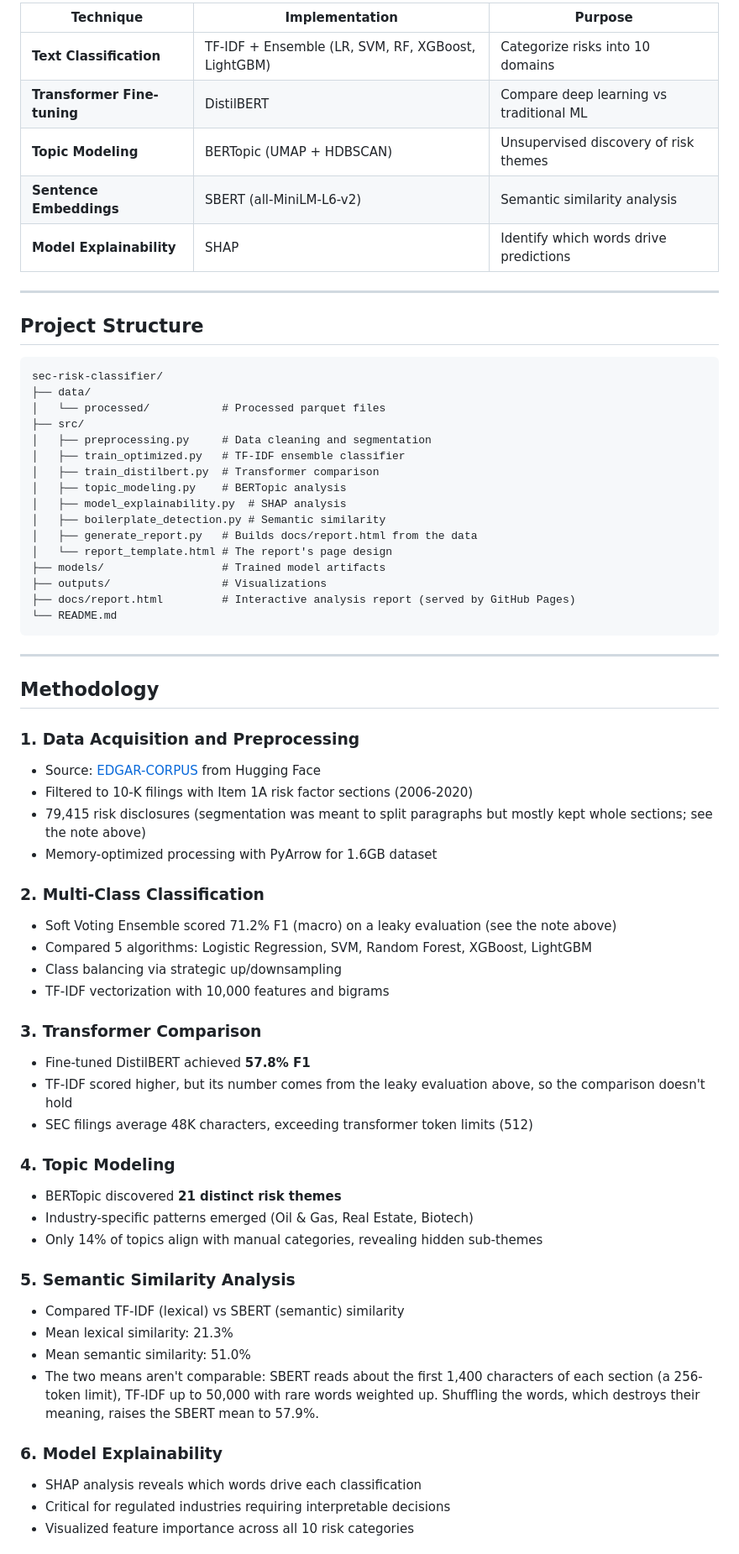
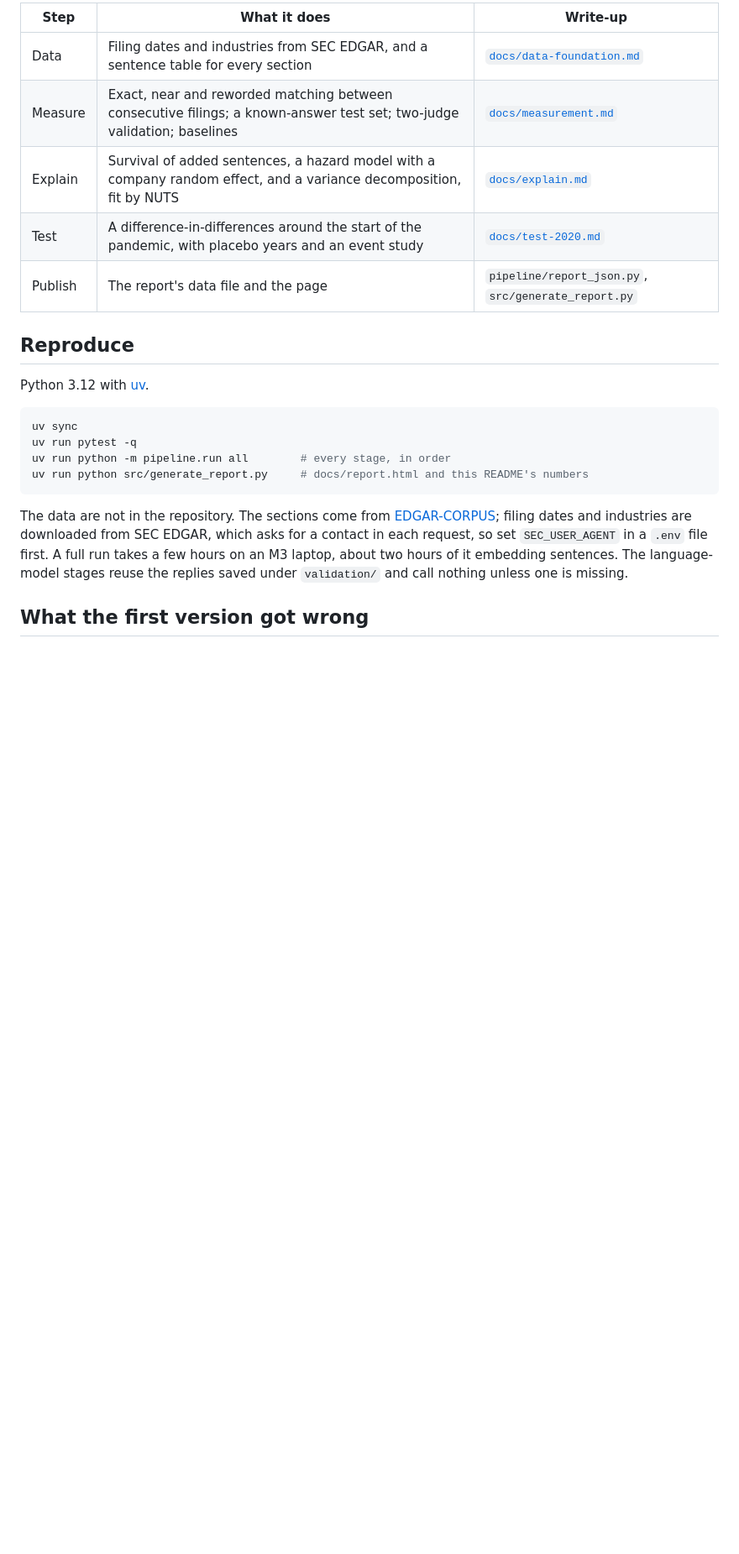
Before and after one commit to jlattanzi4/sec-risk-classifier, a Markdown page: README.md, the part around one of its changes. Shown at 84% size. Drawn GitHub-style; blank space fills up the shorter version.

````diff
--- a/README.md
+++ b/README.md
@@ -32,69 +31,24 @@ An end-to-end NLP pipeline analyzing 79,000+ corporate risk disclosures from SEC
 
-| Technique | Implementation | Purpose |
-|-----------|---------------|---------|
-| **Text Classification** | TF-IDF + Ensemble (LR, SVM, RF, XGBoost, LightGBM) | Categorize risks into 10 domains |
-| **Transformer Fine-tuning** | DistilBERT | Compare deep learning vs traditional ML |
-| **Topic Modeling** | BERTopic (UMAP + HDBSCAN) | Unsupervised discovery of risk themes |
-| **Sentence Embeddings** | SBERT (all-MiniLM-L6-v2) | Semantic similarity analysis |
-| **Model Explainability** | SHAP | Identify which words drive predictions |
+| Step | What it does | Write-up |
+|---|---|---|
+| Data | Filing dates and industries from SEC EDGAR, and a sentence table for every section | [`docs/data-foundation.md`](docs/data-foundation.md) |
+| Measure | Exact, near and reworded matching between consecutive filings; a known-answer test set; two-judge validation; baselines | [`docs/measurement.md`](docs/measurement.md) |
+| Explain | Survival of added sentences, a hazard model with a company random effect, and a variance decomposition, fit by NUTS | [`docs/explain.md`](docs/explain.md) |
+| Test | A difference-in-differences around the start of the pandemic, with placebo years and an event study | [`docs/test-2020.md`](docs/test-2020.md) |
+| Publish | The report's data file and the page | `pipeline/report_json.py`, `src/generate_report.py` |
 
----
+## Reproduce
 
-## Project Structure
+Python 3.12 with [uv](https://docs.astral.sh/uv/).
 
-```
-sec-risk-classifier/
-├── data/
-│   └── processed/           # Processed parquet files
-├── src/
-│   ├── preprocessing.py     # Data cleaning and segmentation
-│   ├── train_optimized.py   # TF-IDF ensemble classifier
-│   ├── train_distilbert.py  # Transformer comparison
-│   ├── topic_modeling.py    # BERTopic analysis
-│   ├── model_explainability.py  # SHAP analysis
-│   ├── boilerplate_detection.py # Semantic similarity
-│   ├── generate_report.py   # Builds docs/report.html from the data
-│   └── report_template.html # The report's page design
-├── models/                  # Trained model artifacts
-├── outputs/                 # Visualizations
-├── docs/report.html         # Interactive analysis report (served by GitHub Pages)
-└── README.md
+```bash
+uv sync
+uv run pytest -q
+uv run python -m pipeline.run all        # every stage, in order
+uv run python src/generate_report.py     # docs/report.html and this README's numbers
 ```
 
----
+The data are not in the repository. The sections come from [EDGAR-CORPUS](https://huggingface.co/datasets/eloukas/edgar-corpus); filing dates and industries are downloaded from SEC EDGAR, which asks for a contact in each request, so set `SEC_USER_AGENT` in a `.env` file first. A full run takes a few hours on an M3 laptop, about two hours of it embedding sentences. The language-model stages reuse the replies saved under `validation/` and call nothing unless one is missing.
 
-## Methodology
+## What the first version got wrong
 
-### 1. Data Acquisition and Preprocessing
-- Source: [EDGAR-CORPUS](https://huggingface.co/datasets/eloukas/edgar-corpus) from Hugging Face
-- Filtered to 10-K filings with Item 1A risk factor sections (2006-2020)
-- 79,415 risk disclosures (segmentation was meant to split paragraphs but mostly kept whole sections; see the note above)
-- Memory-optimized processing with PyArrow for 1.6GB dataset
-
-### 2. Multi-Class Classification
-- Soft Voting Ensemble scored 71.2% F1 (macro) on a leaky evaluation (see the note above)
-- Compared 5 algorithms: Logistic Regression, SVM, Random Forest, XGBoost, LightGBM
-- Class balancing via strategic up/downsampling
-- TF-IDF vectorization with 10,000 features and bigrams
-
-### 3. Transformer Comparison
-- Fine-tuned DistilBERT achieved **57.8% F1**
-- TF-IDF scored higher, but its number comes from the leaky evaluation above, so the comparison doesn't hold
-- SEC filings average 48K characters, exceeding transformer token limits (512)
-
-### 4. Topic Modeling
-- BERTopic discovered **21 distinct risk themes**
-- Industry-specific patterns emerged (Oil & Gas, Real Estate, Biotech)
-- Only 14% of topics align with manual categories, revealing hidden sub-themes
-
-### 5. Semantic Similarity Analysis
-- Compared TF-IDF (lexical) vs SBERT (semantic) similarity
-- Mean lexical similarity: 21.3%
-- Mean semantic similarity: 51.0%
-- The two means aren't comparable: SBERT reads about the first 1,400 characters of each section (a 256-token limit), TF-IDF up to 50,000 with rare words weighted up. Shuffling the words, which destroys their meaning, raises the SBERT mean to 57.9%.
-
-### 6. Model Explainability
-- SHAP analysis reveals which words drive each classification
-- Critical for regulated industries requiring interpretable decisions
-- Visualized feature importance across all 10 risk categories
-
````
Also changed, not shown: other parts of README.md (+22 -121 lines), src/readme_template.md (added, +63 -0 lines), images/redline.png (added), 2 other files.
